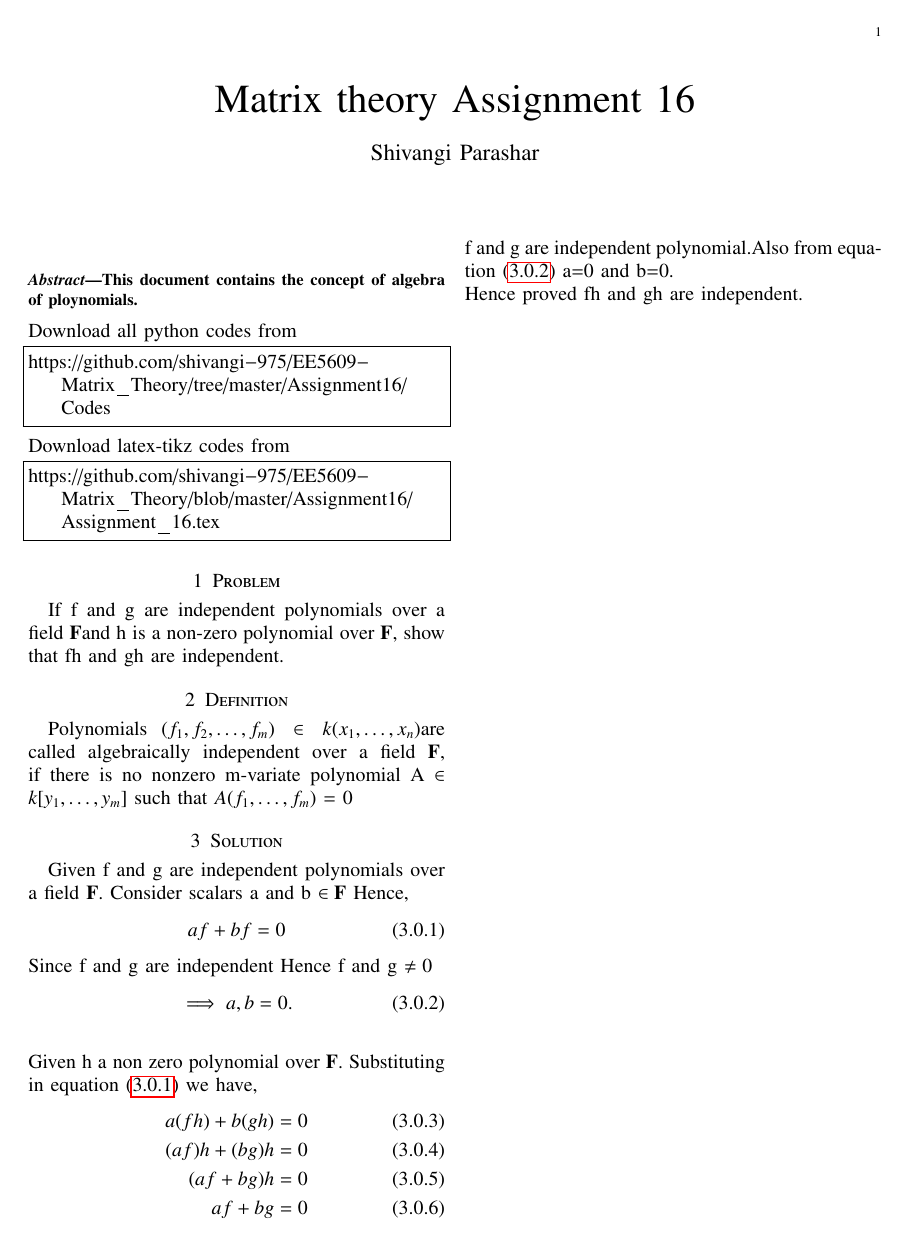
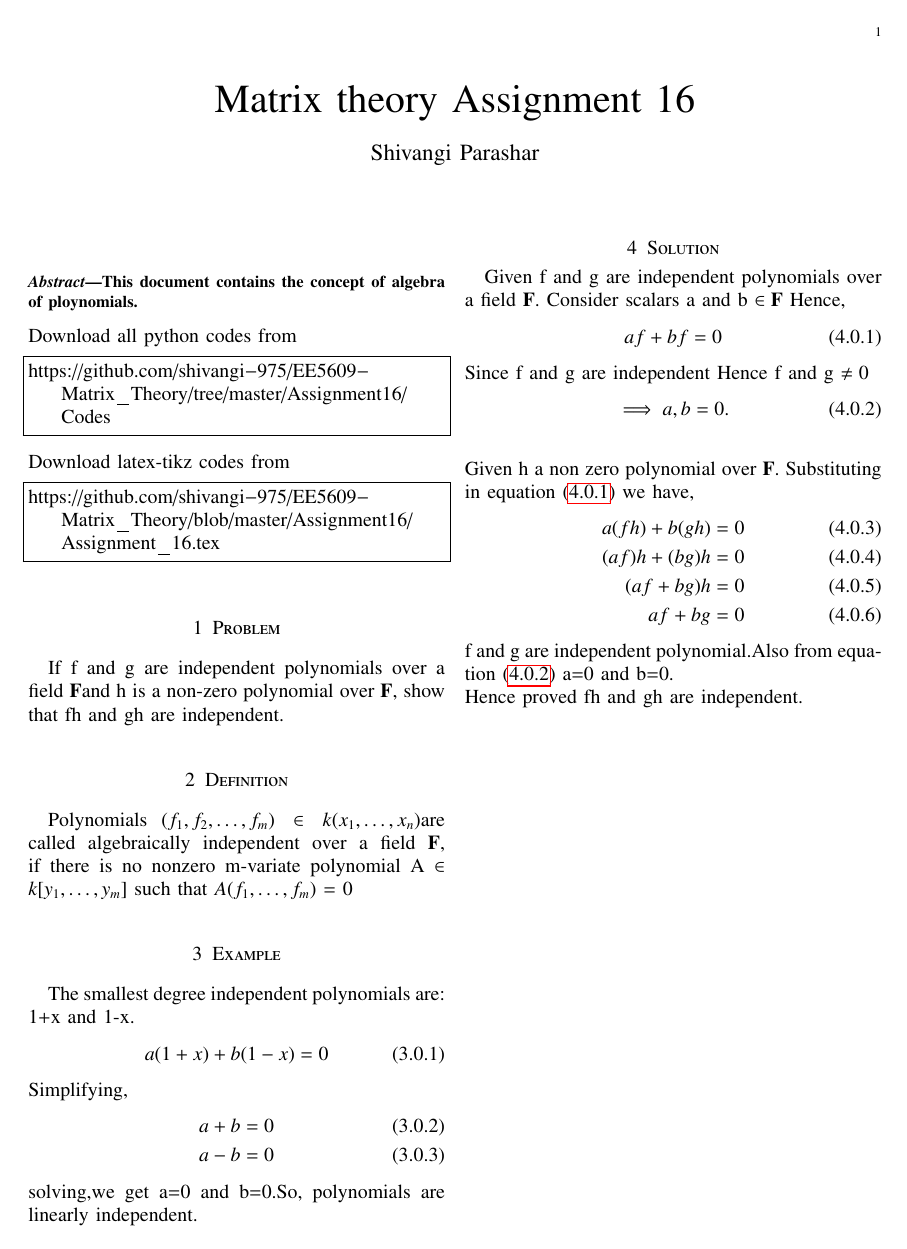
Before and after one commit to shivangi-975/EE5609-Matrix_Theory, a LaTeX problem sheet (Assignment_16/Assignment_16.tex): the whole page. Compiled offline with pdfLaTeX.

Commit message:
Update Assignment_16.tex

```diff
--- a/Assignment_16/Assignment_16.tex
+++ b/Assignment_16/Assignment_16.tex
@@ -263,6 +263,18 @@ polynomial over $\vec{F}$, show that fh and gh are independent.
 \section{Definition}
 Polynomials $(f_1,f_2,\hdots,f_m)\in k(x_1 ,\hdots, x _n)$are called algebraically independent over a field $\vec{F}$, if there is no nonzero m-variate
 polynomial A $\in$  $k[y_1 ,\hdots, y_m ]$ such that $A(f_1 ,\hdots , f_m )$ = $0$
+\section{Example}
+The smallest degree independent polynomials are:
+1+x and 1-x.
+\begin{align}
+    a(1+x)+b(1-x)=0
+\end{align}
+Simplifying,
+\begin{align}
+ a+b=0\\
+ a-b=0
+\end{align}
+solving,we get a=0 and b=0.So, polynomials are linearly independent.
 \section{Solution}
 Given f and g are independent polynomials over a field $\vec{F}$.
 Consider scalars a and b $\in \vec{F}$
```
